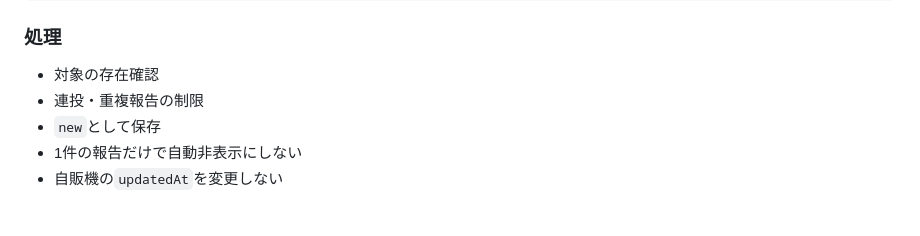
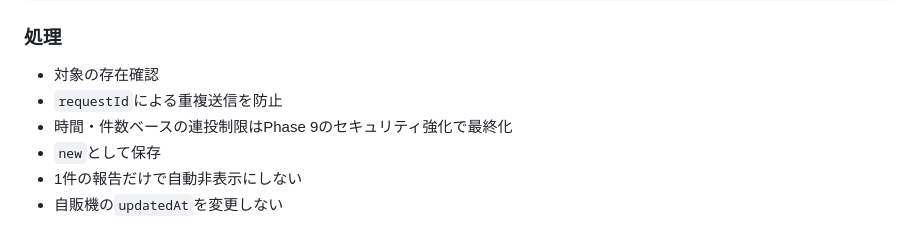
Before and after one commit to mekidoapps/vending_navi, a Markdown page: docs/v2/FUNCTIONS_SPEC_V2.md, the part around the change. GitHub-like rendering.

```diff
--- a/docs/v2/FUNCTIONS_SPEC_V2.md
+++ b/docs/v2/FUNCTIONS_SPEC_V2.md
@@ -242,7 +242,8 @@ Flutter側では内部例外をそのまま表示せず、次の行動を含む
 ### 処理
 
 - 対象の存在確認
-- 連投・重複報告の制限
+- `requestId`による重複送信を防止
+- 時間・件数ベースの連投制限はPhase 9のセキュリティ強化で最終化
 - `new`として保存
 - 1件の報告だけで自動非表示にしない
 - 自販機の`updatedAt`を変更しない
```
Also changed, not shown: docs/v2/DATA_MODEL_V2.md (+16 -7 lines).
